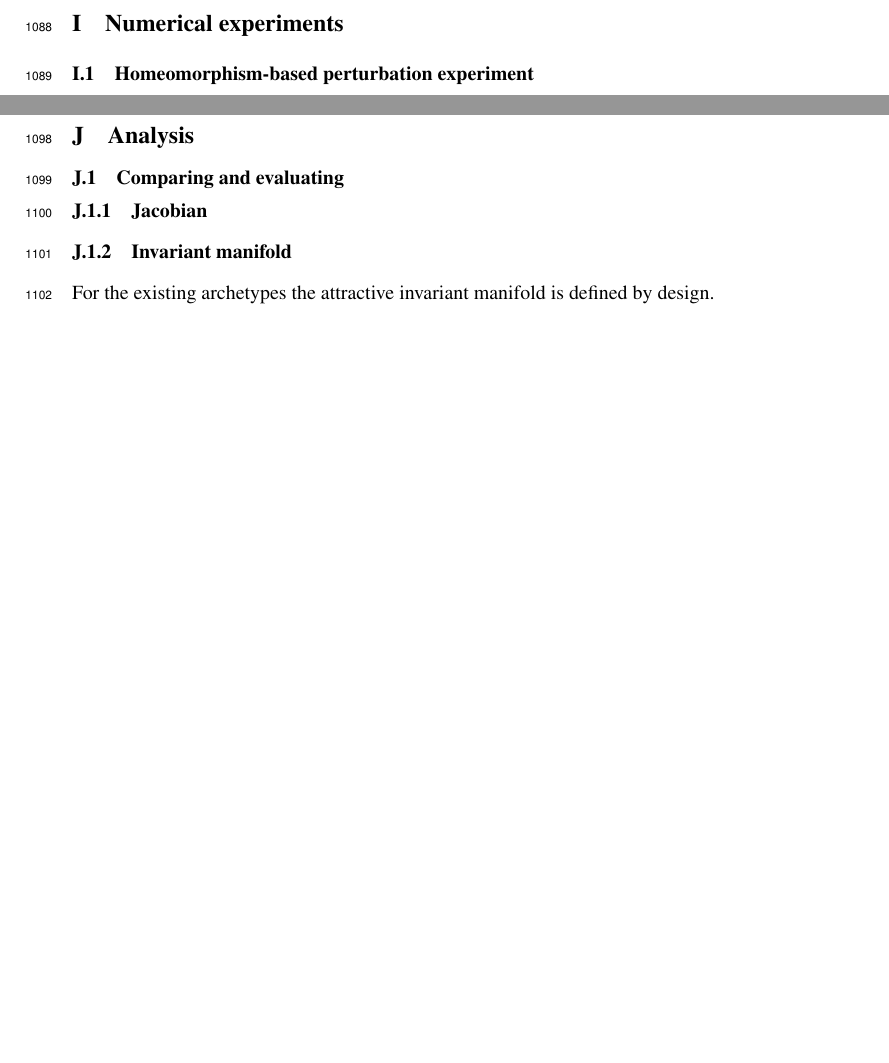
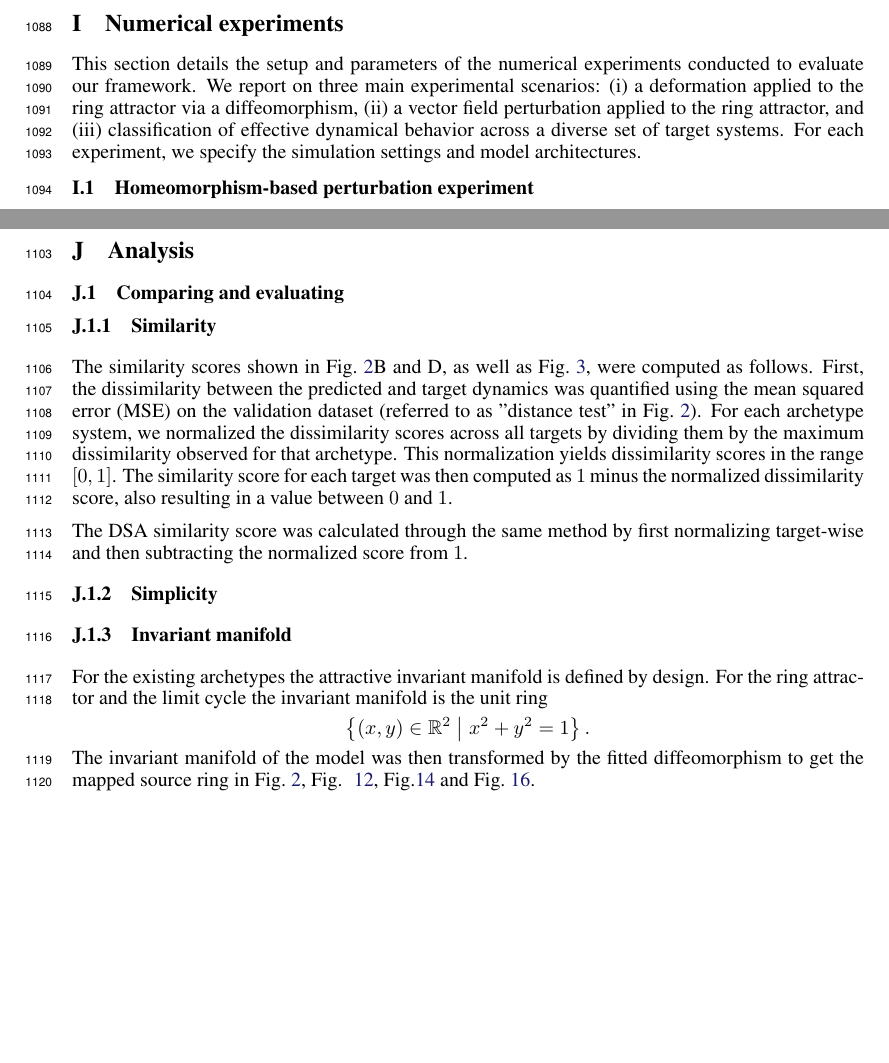
Before and after one commit to Asagodi/topological_diversity, a LaTeX paper (iam/interpretable_attractor_motifs.tex): two parts of pages 37 and 39 of 43 before the commit and two parts of pages 37 and 38 of 42 after it, joined at a grey line, cut so that both start at the same text, the shorter picture padded with empty space. Compiled offline with pdfLaTeX.

Commit message:
similarity score def

```diff
--- a/iam/interpretable_attractor_motifs.tex
+++ b/iam/interpretable_attractor_motifs.tex
@@ -2753,6 +2753,11 @@ An 80\%–20\% split was used to divide the data into training and test sets, re
 
 \newpage
 \section{Numerical experiments}
+This section details the setup and parameters of the numerical experiments conducted to evaluate our framework. We report on three main experimental scenarios:
+(i) a deformation applied to the ring attractor via a diffeomorphism,
+(ii) a vector field perturbation applied to the ring attractor,
+and (iii) classification of effective dynamical behavior across a diverse set of target systems.
+ For each experiment, we specify the simulation settings and model architectures.
 
 
 \subsection{Homeomorphism-based perturbation experiment}\label{sec:homeopert_exp_details}
@@ -2892,16 +2897,38 @@ Initial points were sampled uniformly from the Range, except for the Ring attrac
 
 Here $n$ is the number of time points per trajectory (see Tab.~\ref{tab:system_params}, where $n= T_{\text{max}}/dt$).
 
+
+
+
 \newpage
 \section{Analysis}
 
 \subsection{Comparing and evaluating}
 
-\subsubsection{Jacobian}
+\subsubsection{Similarity}
+The similarity scores shown in Fig.~\ref{fig:ring_pert_fig}B and D, as well as Fig.~\ref{fig:archetype2target}, were computed as follows.
+First, the dissimilarity between the predicted and target dynamics was quantified using the mean squared error (MSE) on the validation dataset (referred to as "distance test" in Fig.~\ref{fig:ring_pert_fig}).
+For each archetype system, we normalized the dissimilarity scores across all targets by dividing them by the maximum dissimilarity observed for that archetype.
+This normalization yields dissimilarity scores in the range $[0, 1]$.
+The similarity score for each target was then computed as $1$ minus the normalized dissimilarity score, also resulting in a value between $0$ and $1$.
+
+
+The DSA similarity score was calculated through the same method by first normalizing target-wise and then subtracting the normalized score from $1$.
+
+
+
+\subsubsection{Simplicity}
+
+
 
 
 \subsubsection{Invariant manifold}
 For the existing archetypes the attractive invariant manifold is defined by design.
+For the ring attractor and the limit cycle the invariant manifold is the unit ring
+\[
+\left\{ (x, y) \in \mathbb{R}^2 \;\middle|\; x^2 + y^2 = 1 \right\}.
+\]
+The invariant manifold of the model was then transformed by the fitted diffeomorphism to get the mapped source ring in Fig.~\ref{fig:ring_pert_fig}, Fig.~    \ref{fig:deformed_both_trajectories_asy}, Fig.\ref{fig:perturbed_both_trajectories_asy} and Fig.~\ref{fig:avi_rnn_recttanh}.
 
 
 %\paragraph{Hausdorff distance}
```
Also changed, not shown: iam/interpretable_attractor_motifs.tex (6 more changed lines).
